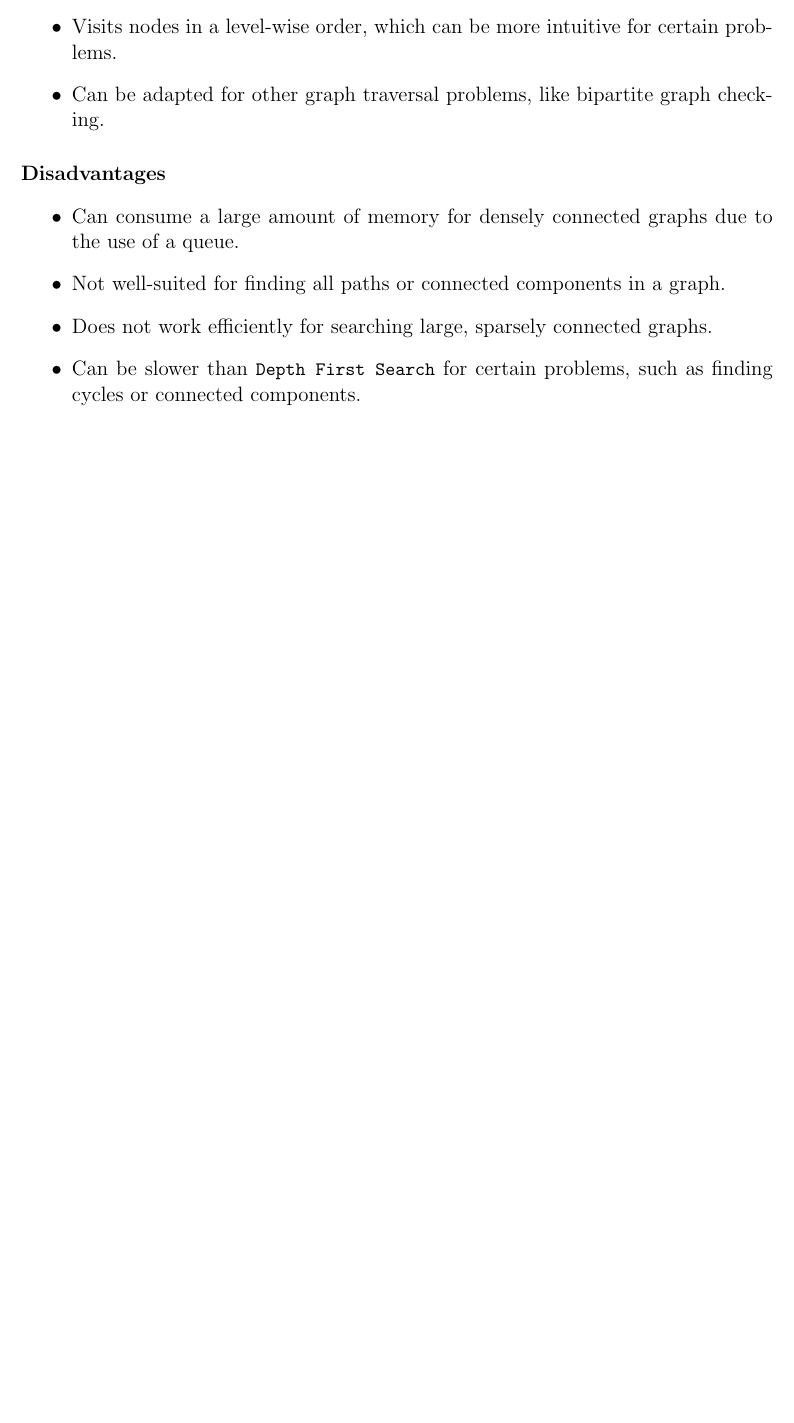
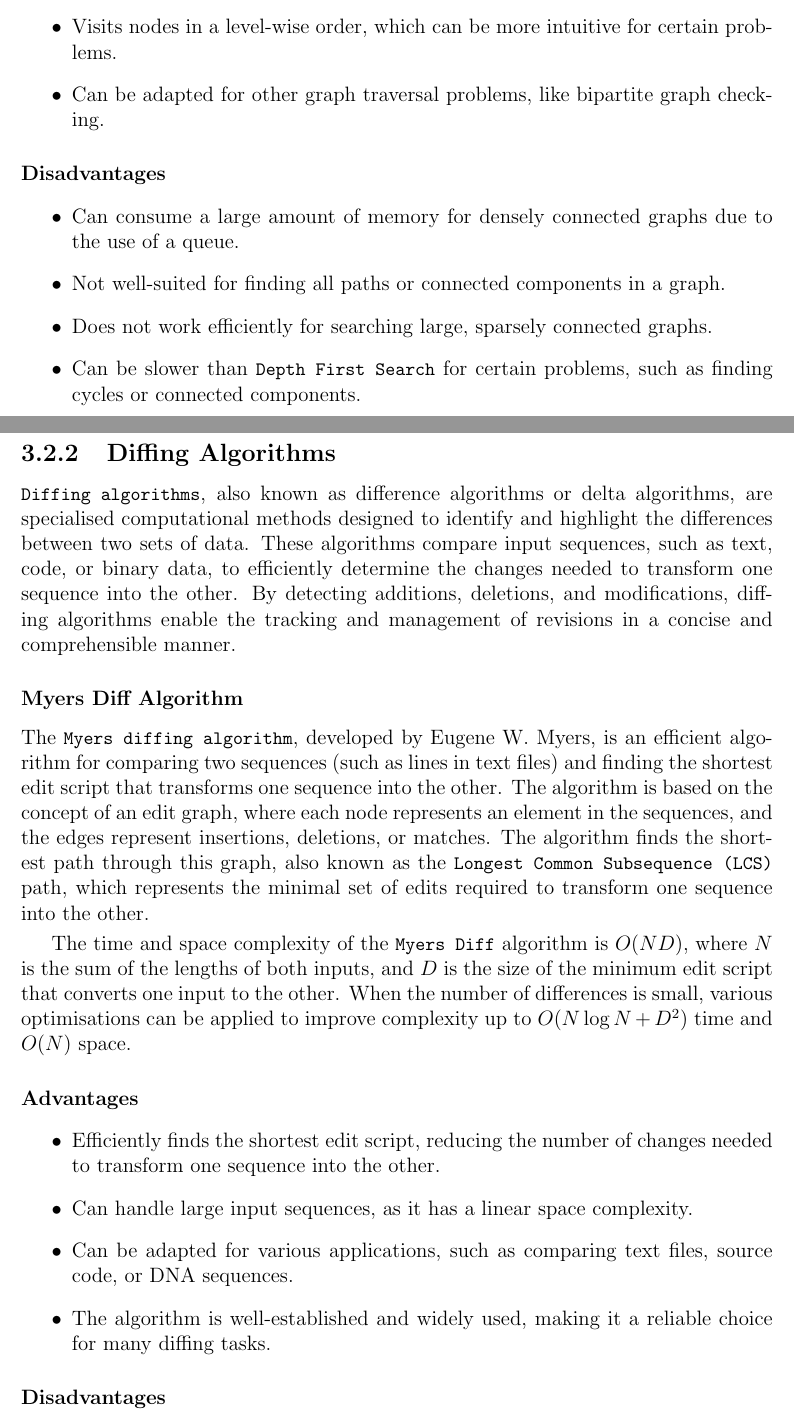
Before and after one commit to ReeceDonovan/nax-rc, a LaTeX thesis (docs/report/report.tex, which reads docs/report/3_design/design.tex): part of page 37 of 44 before the commit and two parts of pages 37 and 38 of 47 after it, the two joined at a grey line, cut so that both start at the same text, the shorter picture padded with empty space. Compiled offline with pdfLaTeX.

Commit message:
Added diff algos section to the design chapter

```diff
--- a/docs/report/3_design/design.tex
+++ b/docs/report/3_design/design.tex
@@ -568,5 +568,24 @@ A \lstinline{Directed Acyclic Graph (DAG)} is a data structure that consists of
 
 % ------------------------------------------------------------------------------
 
+\subsection{Diffing Algorithms}
 
+\lstinline{Diffing algorithms}, also known as difference algorithms or delta algorithms, are specialised computational methods designed to identify and highlight the differences between two sets of data. These algorithms compare input sequences, such as text, code, or binary data, to efficiently determine the changes needed to transform one sequence into the other. By detecting additions, deletions, and modifications, diffing algorithms enable the tracking and management of revisions in a concise and comprehensible manner.
 
+\subsubsection{Myers Diff Algorithm}
+The \lstinline{Myers diffing algorithm}, developed by Eugene W. Myers, is an efficient algorithm for comparing two sequences (such as lines in text files) and finding the shortest edit script that transforms one sequence into the other. The algorithm is based on the concept of an edit graph, where each node represents an element in the sequences, and the edges represent insertions, deletions, or matches. The algorithm finds the shortest path through this graph, also known as the \lstinline{Longest Common Subsequence (LCS)} path, which represents the minimal set of edits required to transform one sequence into the other.
+\smallskip
+
+The time and space complexity of the \lstinline{Myers Diff} algorithm is $O(ND)$, where $N$ is the sum of the lengths of both inputs, and $D$ is the size of the minimum edit script that converts one input to the other. When the number of differences is small, various optimisations can be applied to improve complexity up to $O(N\log N + D^2)$ time and $O(N)$ space.
+
+% TODO: Add diagram for Myers diff algorithm
+
+\paragraph{Advantages}
+\begin{itemize}
+    \item Efficiently finds the shortest edit script, reducing the number of changes needed to transform one sequence into the other.
+    \item Can handle large input sequences, as it has a linear space complexity.
+    \item Can be adapted for various applications, such as comparing text files, source code, or DNA sequences.
+    \item The algorithm is well-established and widely used, making it a reliable choice for many diffing tasks.
+\end{itemize}
+\paragraph{Disadvantages}
+\begin{itemize}
```
Also changed, not shown: docs/report/report.pdf, docs/report/3_design/design.tex (29 more changed lines).
